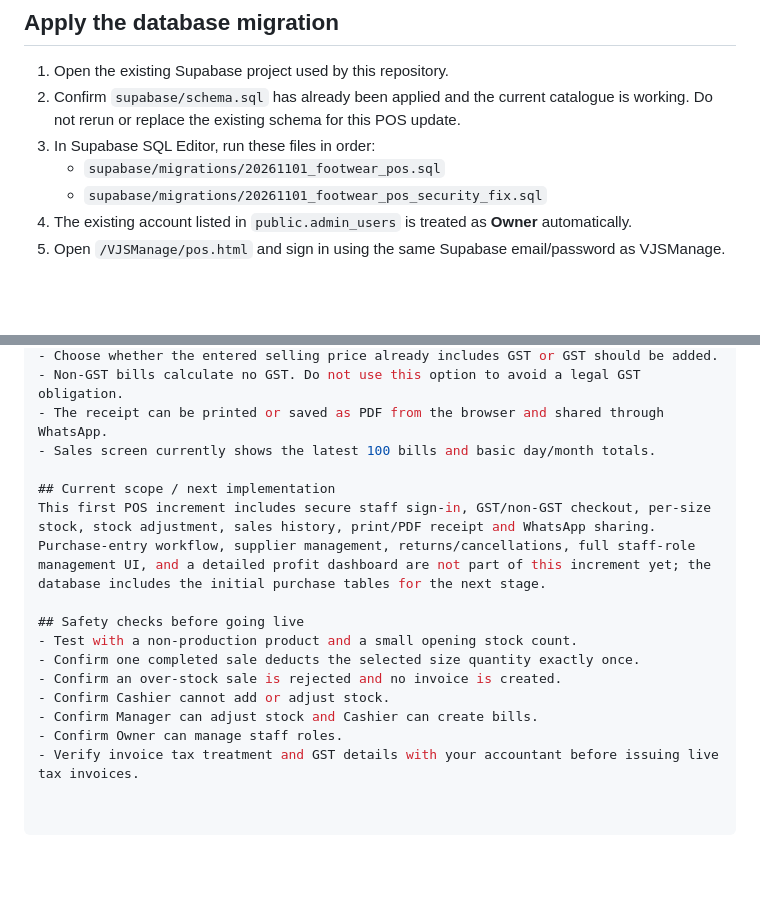
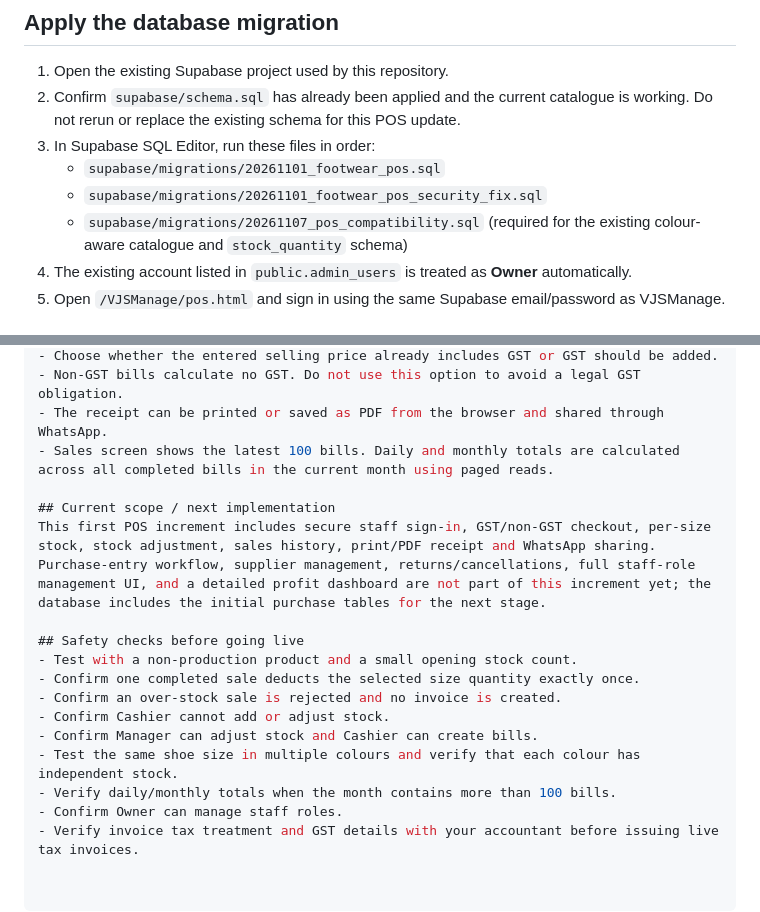
Before and after one commit to siranjeevi-vijayasri/VijayasriFootwear, a Markdown page: supabase/POS_SETUP.md, 2 parts joined by grey strips. GitHub-like rendering; blank space fills up the shorter version.

Commit message:
Document POS compatibility migration and test coverage

```diff
--- a/supabase/POS_SETUP.md
+++ b/supabase/POS_SETUP.md
@@ -8,6 +8,7 @@ This is an additive POS extension. It does **not** replace, rename, or delete th
 3. In Supabase SQL Editor, run these files in order:
    - `supabase/migrations/20261101_footwear_pos.sql`
    - `supabase/migrations/20261101_footwear_pos_security_fix.sql`
+   - `supabase/migrations/20261107_pos_compatibility.sql` (required for the existing colour-aware catalogue and `stock_quantity` schema)
 4. The existing account listed in `public.admin_users` is treated as **Owner** automatically.
 5. Open `/VJSManage/pos.html` and sign in using the same Supabase email/password as VJSManage.
 
@@ -33,7 +34,7 @@ Use `Manager` or `Cashier` as the role. Keep Owner membership restricted to the
 - Choose whether the entered selling price already includes GST or GST should be added.
 - Non-GST bills calculate no GST. Do not use this option to avoid a legal GST obligation.
 - The receipt can be printed or saved as PDF from the browser and shared through WhatsApp.
-- Sales screen currently shows the latest 100 bills and basic day/month totals.
+- Sales screen shows the latest 100 bills. Daily and monthly totals are calculated across all completed bills in the current month using paged reads.
 
 ## Current scope / next implementation
 This first POS increment includes secure staff sign-in, GST/non-GST checkout, per-size stock, stock adjustment, sales history, print/PDF receipt and WhatsApp sharing. Purchase-entry workflow, supplier management, returns/cancellations, full staff-role management UI, and a detailed profit dashboard are not part of this increment yet; the database includes the initial purchase tables for the next stage.
@@ -44,5 +45,7 @@ This first POS increment includes secure staff sign-in, GST/non-GST checkout, pe
 - Confirm an over-stock sale is rejected and no invoice is created.
 - Confirm Cashier cannot add or adjust stock.
 - Confirm Manager can adjust stock and Cashier can create bills.
+- Test the same shoe size in multiple colours and verify that each colour has independent stock.
+- Verify daily/monthly totals when the month contains more than 100 bills.
 - Confirm Owner can manage staff roles.
 - Verify invoice tax treatment and GST details with your accountant before issuing live tax invoices.
```
